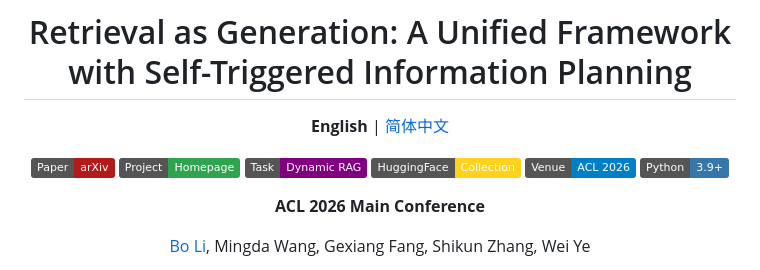
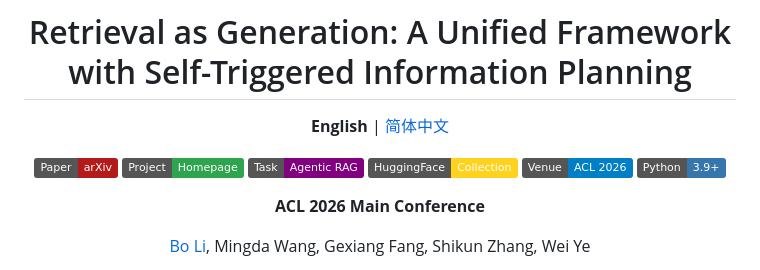
Before and after one commit to WisdomShell/GRIP, a Markdown page: README.md, the part around the change. Rendered like a GitHub page; badges without logos.

```diff
--- a/README.md
+++ b/README.md
@@ -8,7 +8,7 @@
 
 <a href="https://arxiv.org/abs/2604.07892"><img src="https://img.shields.io/badge/Paper-arXiv-b31b1b?logo=arxiv&logoColor=white" /></a>
 [![Project](https://img.shields.io/badge/Project-Homepage-2ea44f?logo=githubpages&logoColor=white)](https://wisdomshell.github.io/GRIP/)
-[![Task](https://img.shields.io/badge/Task-Dynamic%20RAG-purple.svg)](#overview)
+[![Task](https://img.shields.io/badge/Task-Agentic%20RAG-purple.svg)](#overview)
 [![HuggingFace](https://img.shields.io/badge/HuggingFace-Collection-FFD21E?logo=huggingface&logoColor=black)](https://huggingface.co/collections/WisdomShell/grip)
 <a href="https://2026.aclweb.org/"><img src="https://img.shields.io/badge/Venue-ACL%202026-blue" /></a>
 [![Python](https://img.shields.io/badge/Python-3.9%2B-3776AB?logo=python&logoColor=white)](#installation)
```
